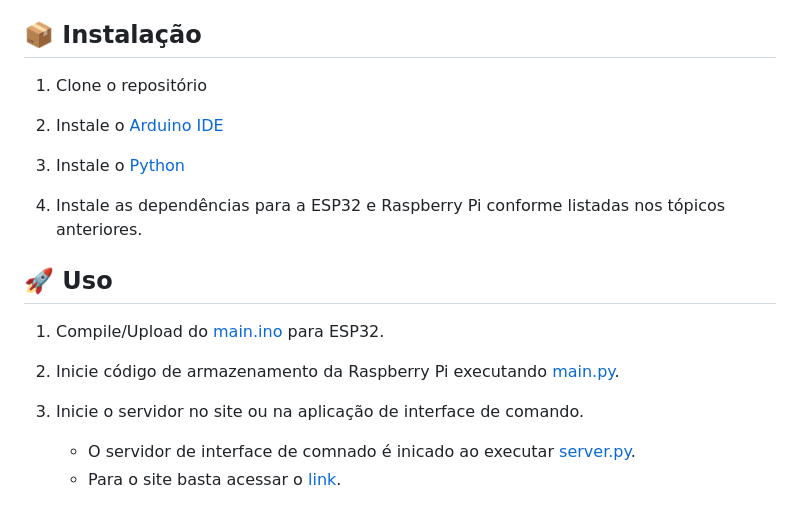
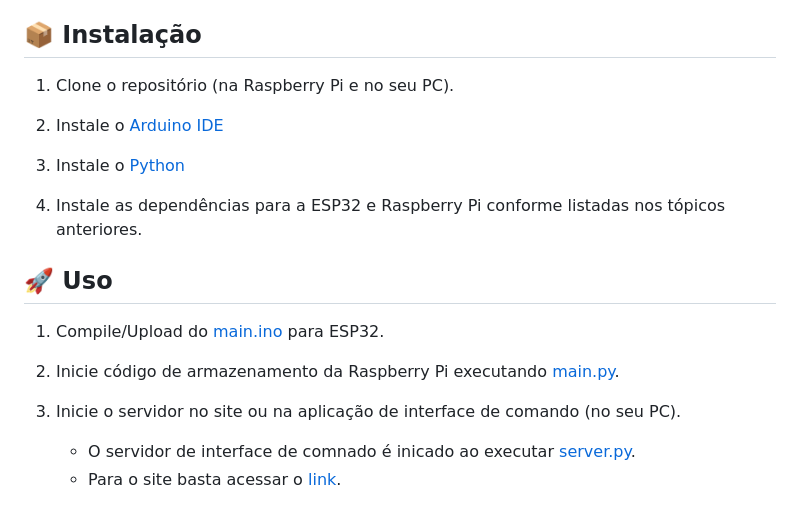
Before and after one commit to ikuyorih9/LocalShare, a Markdown page: README.md, the part around the change. Drawn GitHub-style.

```diff
--- a/README.md
+++ b/README.md
@@ -176,7 +176,7 @@ Contém funções para autenticação de usuários, incluindo criação de diret
 
 ## 📦 Instalação
 
-1. Clone o repositório
+1. Clone o repositório (na Raspberry Pi e no seu PC).
 
 3. Instale o [Arduino IDE](https://www.arduino.cc/en/software)
 
@@ -190,7 +190,7 @@ Contém funções para autenticação de usuários, incluindo criação de diret
 
 3. Inicie código de armazenamento da Raspberry Pi executando [main.py](./RASPBERRY/main.py).
 
-4. Inicie o servidor no site ou na aplicação de interface de comando.
+4. Inicie o servidor no site ou na aplicação de interface de comando (no seu PC).
    - O servidor de interface de comnado é inicado ao executar [server.py](./SERVER/server.py).
    - Para o site basta acessar o [link](https://local-share-web-page.vercel.app/).
 
```
